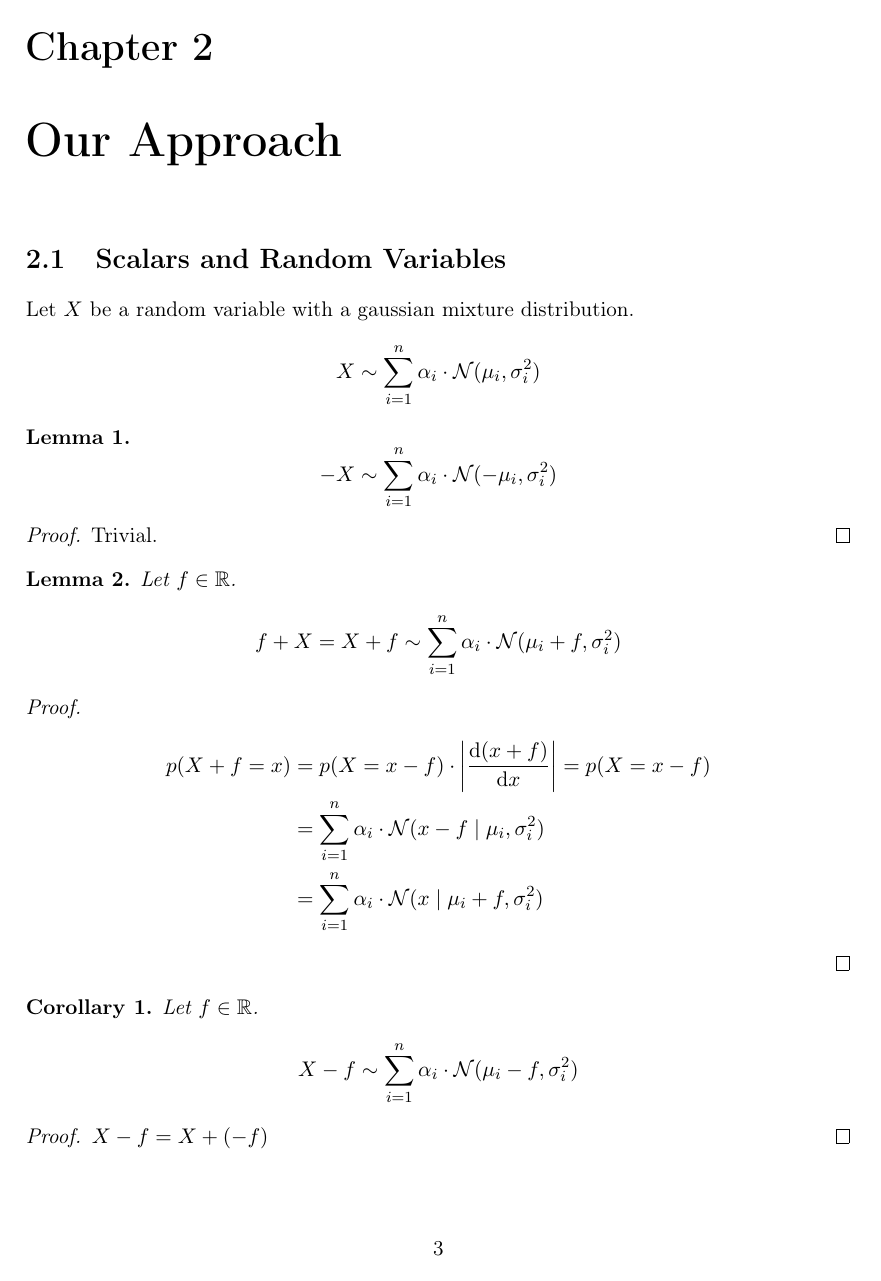
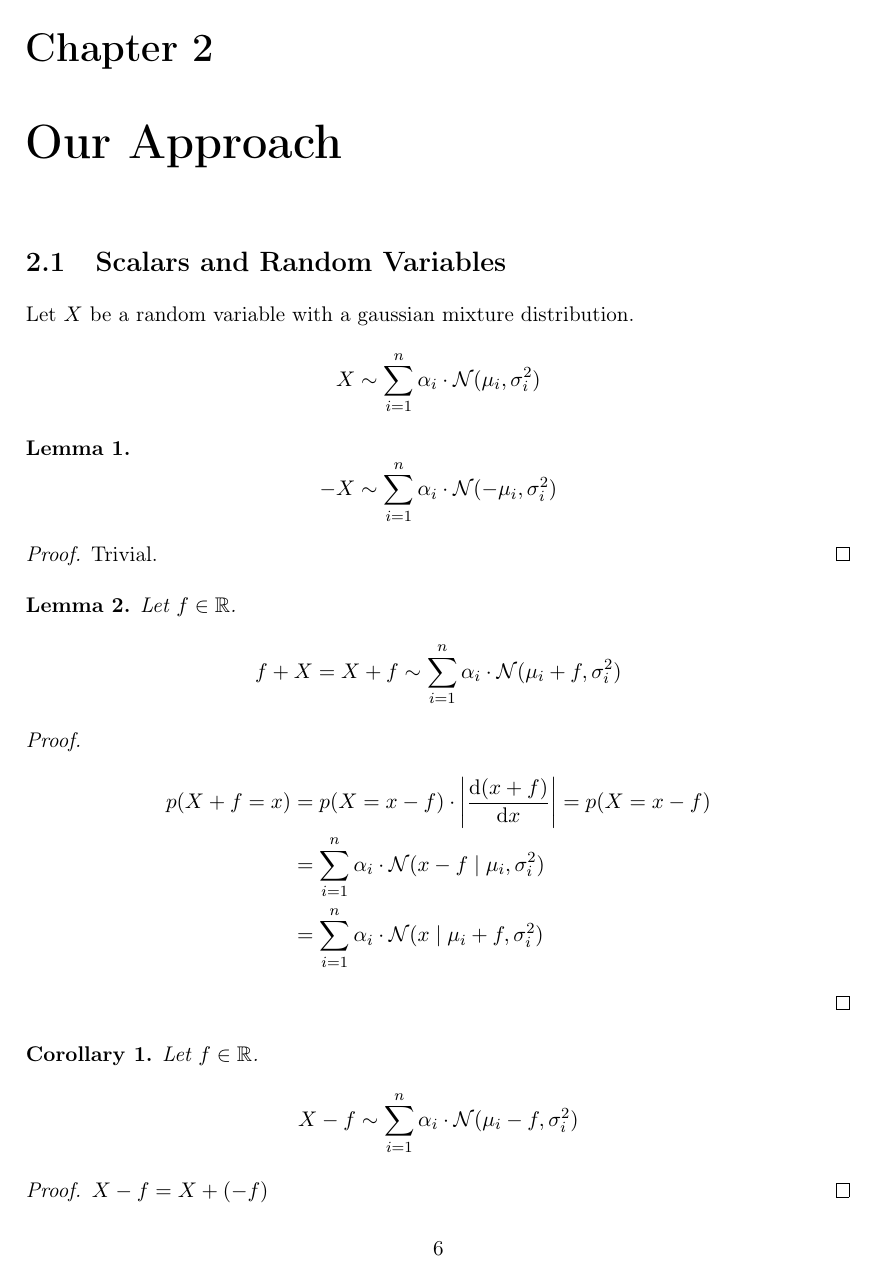
Before and after one commit to harmeling/hhu_marten_lienen_bsc, a LaTeX thesis (thesis.tex): page 4 of 8 before the commit and page 6 of 10 after it. Compiled offline with pdfLaTeX.

Commit message:
Use a twosided layout

```diff
--- a/thesis.tex
+++ b/thesis.tex
@@ -1,4 +1,4 @@
-\documentclass[11pt,a4paper]{report}
+\documentclass[11pt,a4paper,twoside]{report}
 \usepackage[utf8]{inputenc}
 \usepackage[T1]{fontenc}
 \usepackage{fixltx2e}
```
Also changed, not shown: thesis.tex (4 more changed lines).
